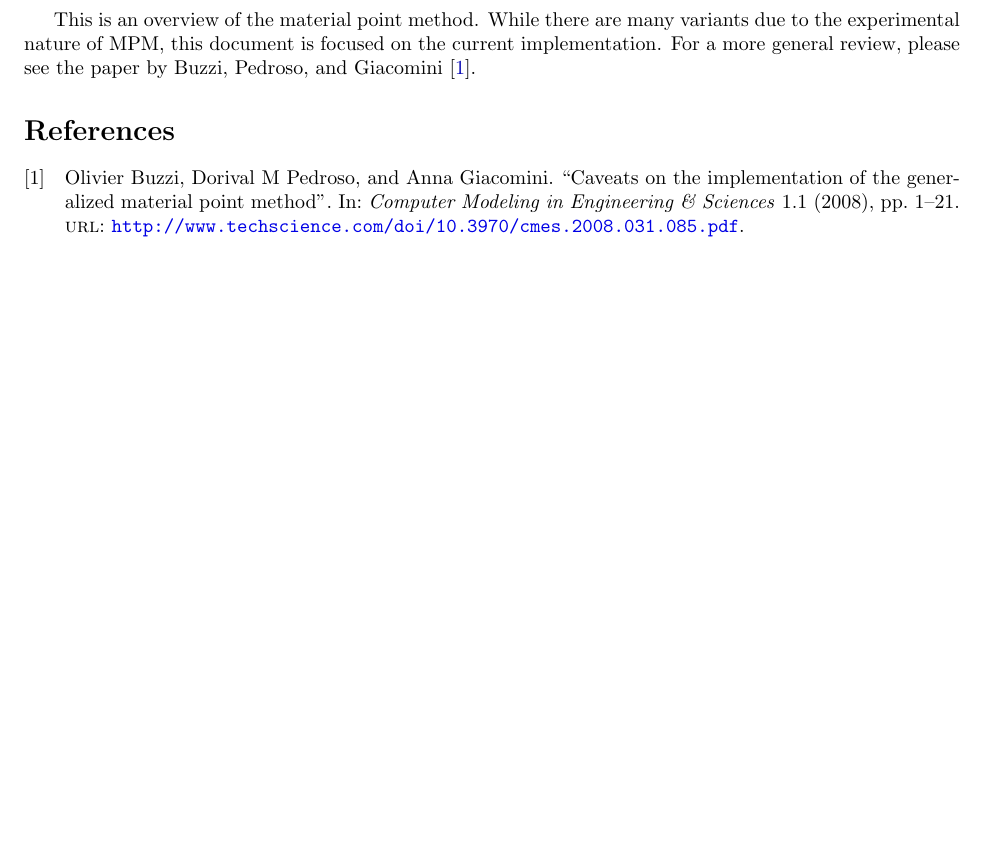
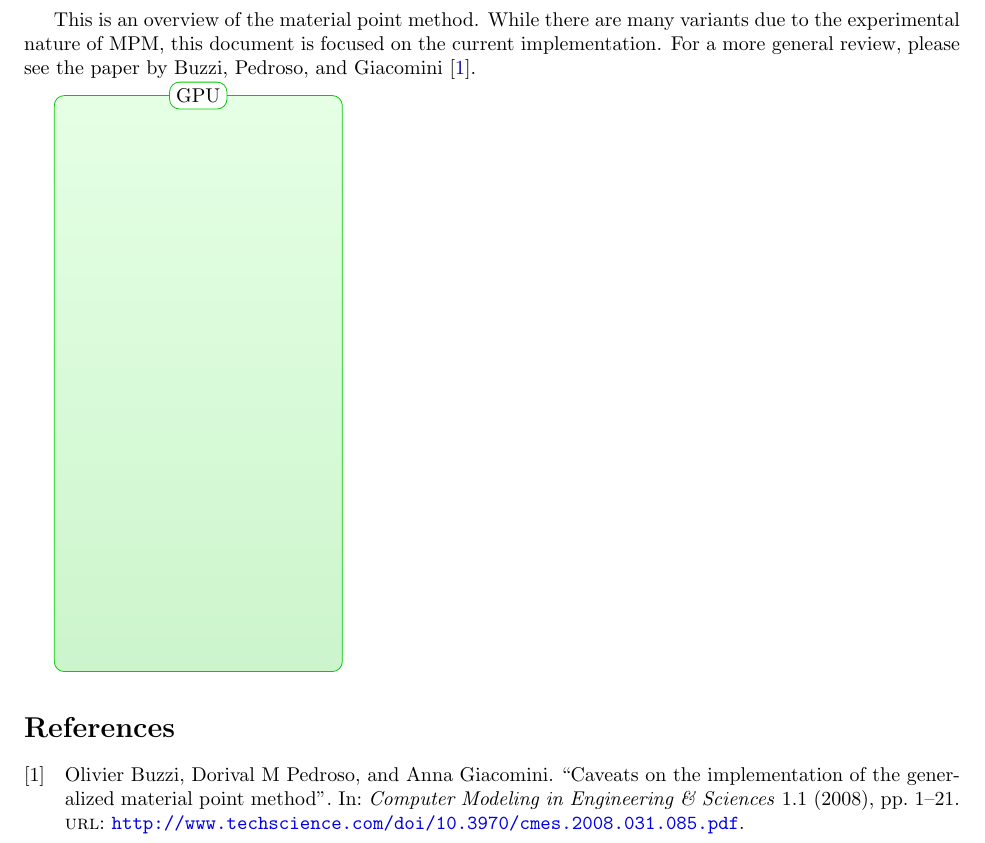
Before and after one commit to neocpp89/mpm-opencl, a LaTeX document (doc/overview.tex): part of the page, cut so that both start at the same text, the shorter picture padded with empty space. Compiled offline with pdfLaTeX.

Commit message:
Added tikz shading (start algorithm description).

```diff
--- a/doc/overview.tex
+++ b/doc/overview.tex
@@ -13,11 +13,21 @@
     urlcolor={blue!90!black}
 }
 
+\usepackage{tikz}
+\usetikzlibrary{shapes,arrows}
+
 \begin{document}
 This is an overview of the material point method.
 While there are many variants due to the experimental nature of MPM, this document is focused on the current implementation.
 For a more general review, please see the paper by \textcite{buzzi08}.
 
+\begin{tikzpicture}
+\tikzstyle{gpuborder}=[draw=green!80!black]
+\tikzstyle{gpushade}=[shade, top color=green!10, bottom color=green!80!black!20]
+\node (A) at (0.5, 1) {Test};
+\path[gpushade, gpuborder, rounded corners=5pt] (0, 0) -- (0, 4in) -- (2in, 4in) node[pos=0.5, fill=white, gpuborder] {GPU} -- (2in, 0) -- cycle;
+\end{tikzpicture}
+
 \printbibliography
 
 \end{document}
```
